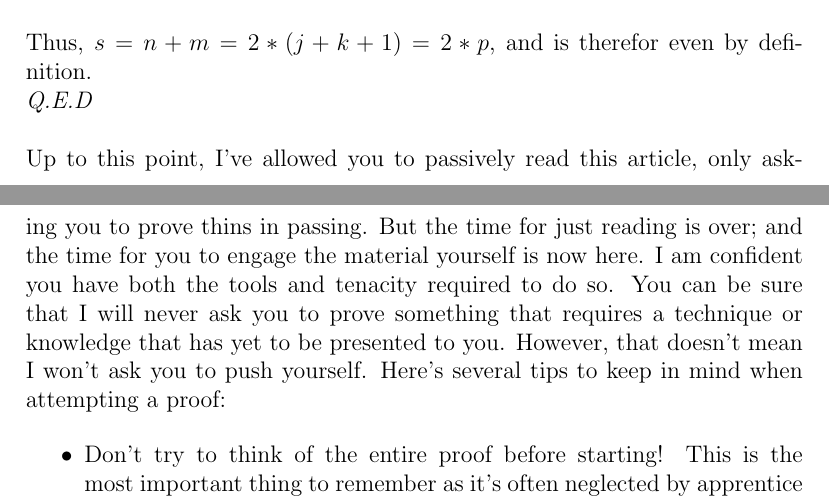
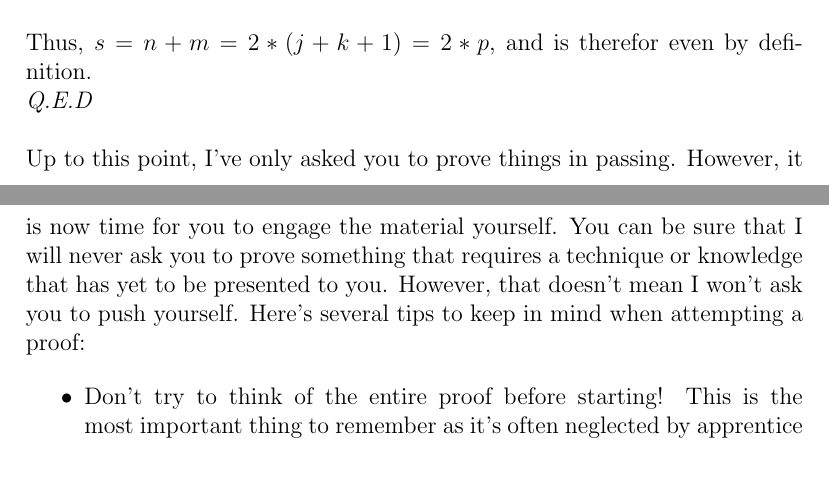
Before and after one commit to navyhockey56/art_of_math_proof, a LaTeX document (art_of_math_proof.tex): two parts of pages 13 and 14 of 17, joined at a grey line, cut so that both start at the same text, the shorter picture padded with empty space. Compiled offline with pdfLaTeX.

Commit message:
Rewording

```diff
--- a/art_of_math_proof.tex
+++ b/art_of_math_proof.tex
@@ -237,7 +237,7 @@ We know that $p$ must be an integer because the sum of $j$ and $k$ is an integer
 Thus, $s = n + m = 2*(j + k + 1) = 2*p$, and is therefor even by definition.\\
 \textit{Q.E.D}\\
 \\
-Up to this point, I've allowed you to passively read this article, only asking you to prove thins in passing. But the time for just reading is over; and the time for you to engage the material yourself is now here. I am confident you have both the tools and tenacity required to do so. You can be sure that I will never ask you to prove something that requires a technique or knowledge that has yet to be presented to you. However, that doesn't mean I won't ask you to push yourself. Here's several tips to keep in mind when attempting a proof:
+Up to this point, I've only asked you to prove things in passing. However, it is now time for you to engage the material yourself. You can be sure that I will never ask you to prove something that requires a technique or knowledge that has yet to be presented to you. However, that doesn't mean I won't ask you to push yourself. Here's several tips to keep in mind when attempting a proof:
 
 \begin{itemize}
 \item Don't try to think of the entire proof before starting! This is the most important thing to remember as it's often neglected by apprentice mathematicians. A good math proof often requires you to go down a rabbit hole or two before the correct path becomes clear. There's absolutely no shame in stumbling your way through a proof; you can always beautify your argument afterwards.
```
Also changed, not shown: art_of_math_proof.pdf, 2 other files.
